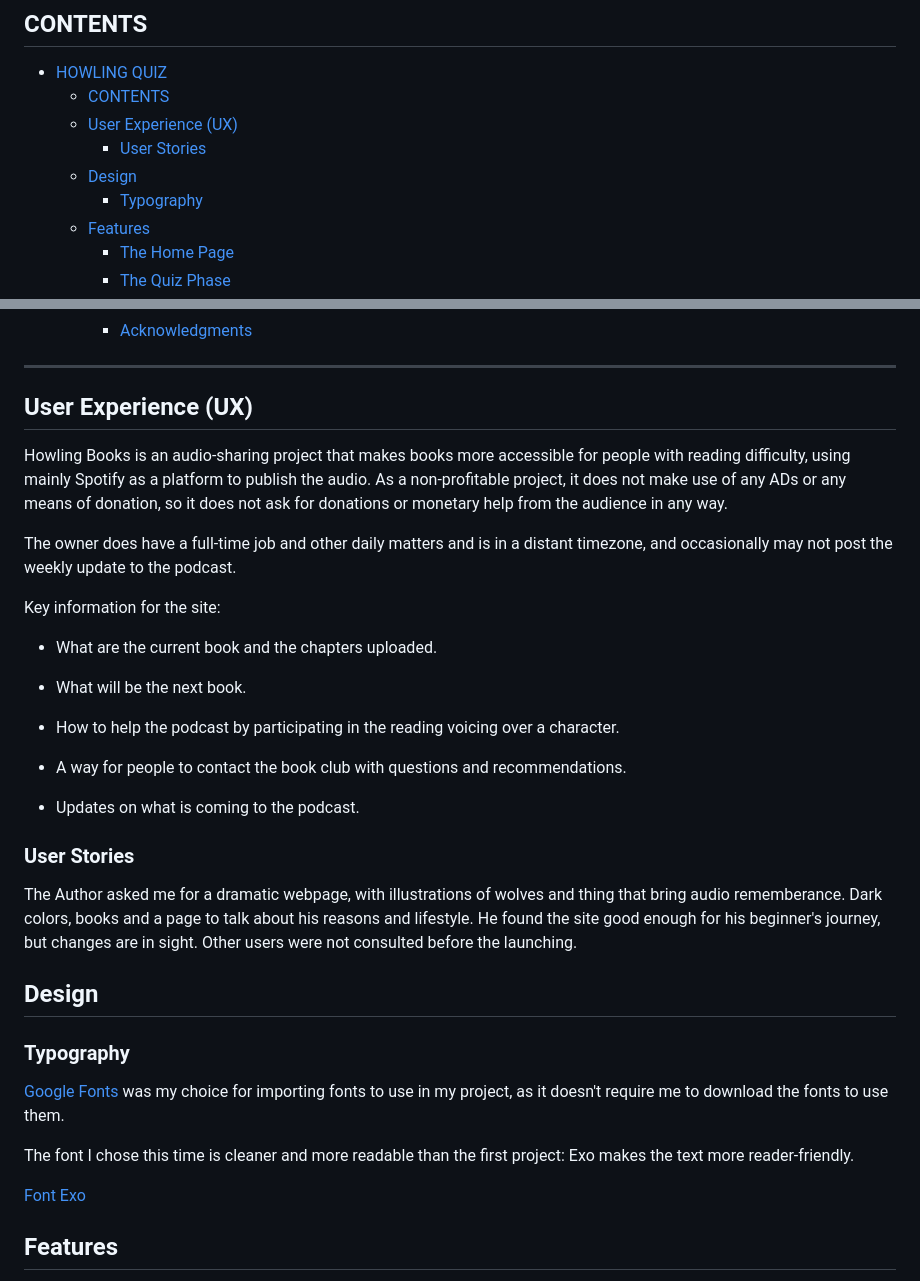
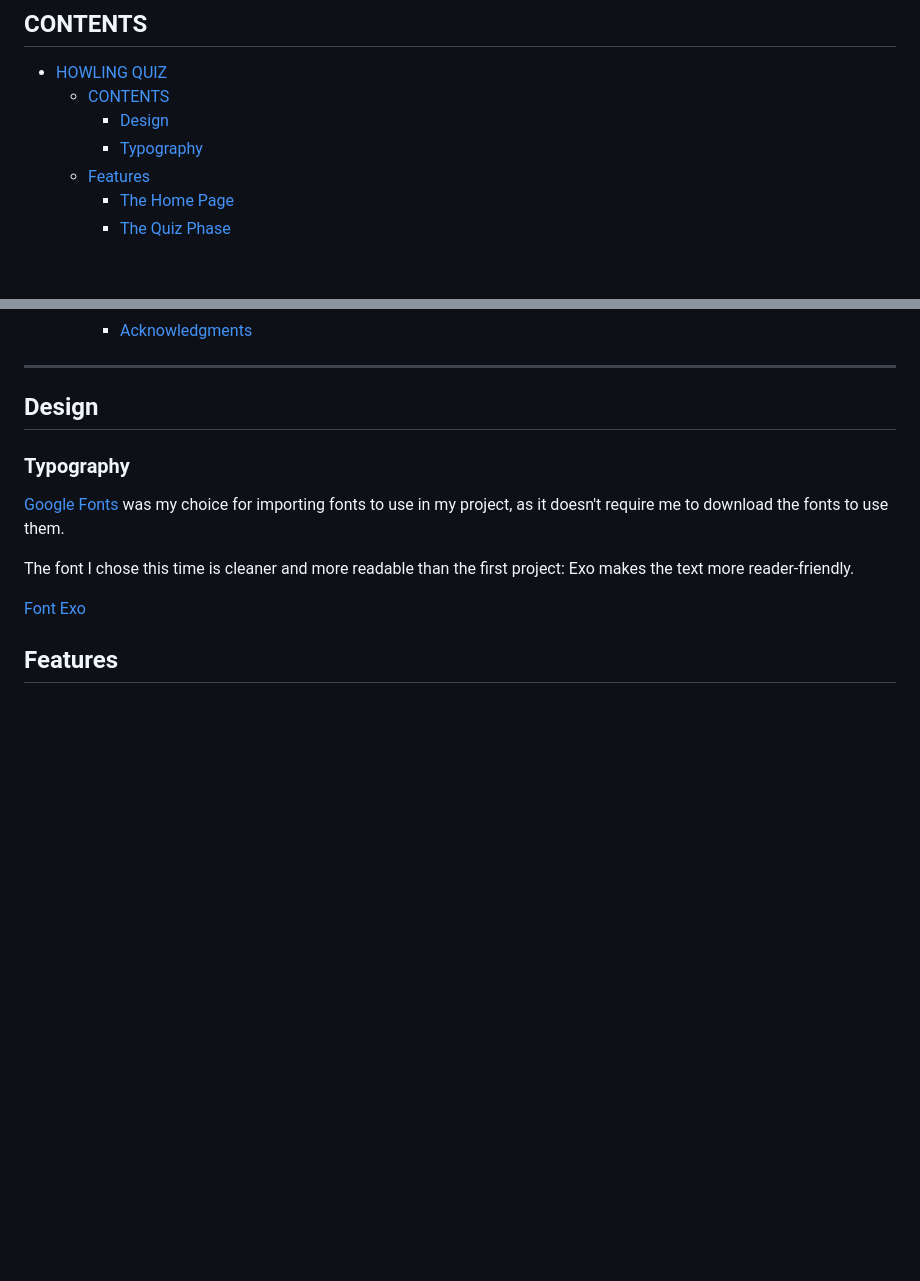
Before and after one commit to tkml87/project-portfolio-2, a Markdown page: README.md, 2 parts joined by grey strips. GitHub-like rendering; blank space fills up the shorter version.

```diff
--- a/README.md
+++ b/README.md
@@ -13,9 +13,7 @@ Visit the deployed site: [Howling Quiz](https://tkml87.github.io/project-portfol
 
 - [HOWLING QUIZ](#howling-quiz)
   - [CONTENTS](#contents)
-  - [User Experience (UX)](#user-experience-ux)
-    - [User Stories](#user-stories)
-  - [Design](#design)
+    - [Design](#design)
     - [Typography](#typography)
   - [Features](#features)
     - [The Home Page](#the-home-page)
@@ -39,28 +37,6 @@ Visit the deployed site: [Howling Quiz](https://tkml87.github.io/project-portfol
     - [Acknowledgments](#acknowledgments)
 
 ---
-
-## User Experience (UX)
-
-Howling Books is an audio-sharing project that makes books more accessible for people with reading difficulty, using mainly Spotify as a platform to publish the audio. As a non-profitable project, it does not make use of any ADs or any means of donation, so it does not ask for donations or monetary help from the audience in any way.
-
-The owner does have a full-time job and other daily matters and is in a distant timezone, and occasionally may not post the weekly update to the podcast.
-
-Key information for the site:
-
-- What are the current book and the chapters uploaded.
-
-- What will be the next book.
-
-- How to help the podcast by participating in the reading voicing over a character.
-
-- A way for people to contact the book club with questions and recommendations.
-
-- Updates on what is coming to the podcast.
-
-### User Stories
-
-The Author asked me for a dramatic webpage, with illustrations of wolves and thing that bring audio rememberance. Dark colors, books and a page to talk about his reasons and lifestyle. He found the site good enough for his beginner's journey, but changes are in sight. Other users were not consulted before the launching.
 
 ## Design
 
```
Also changed, not shown: other parts of README.md (+4 -4 lines).
